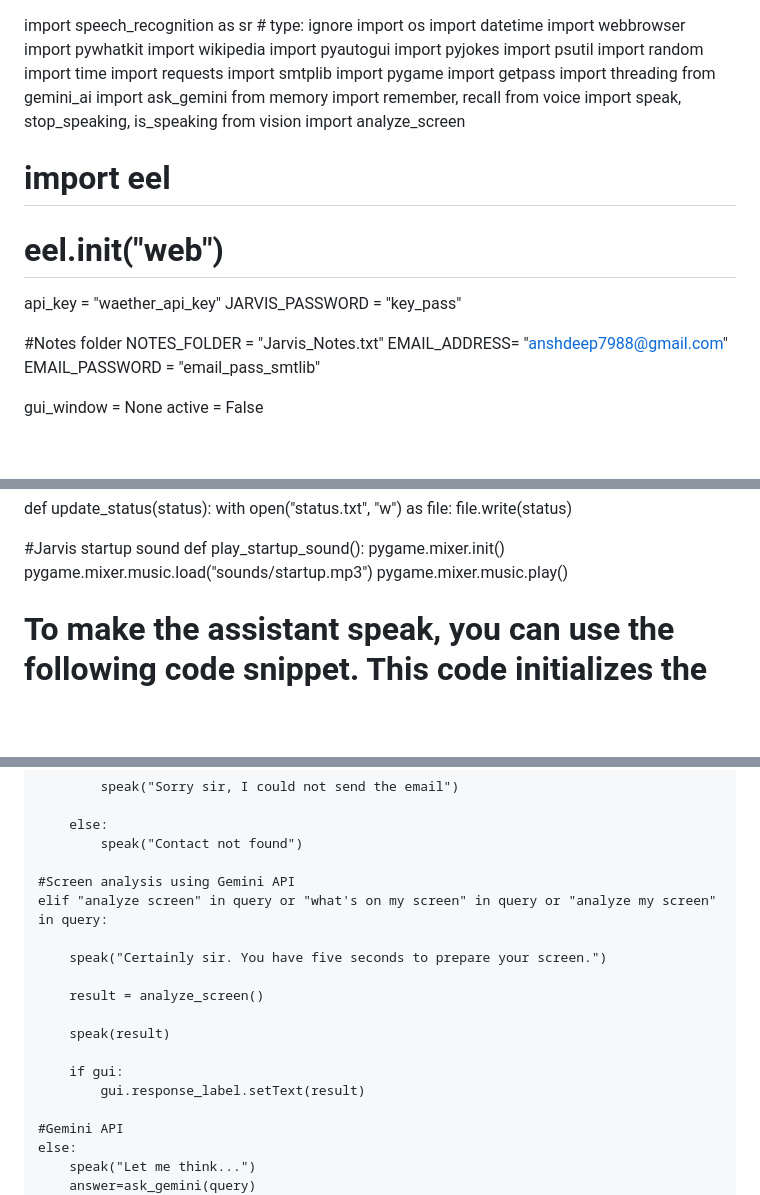
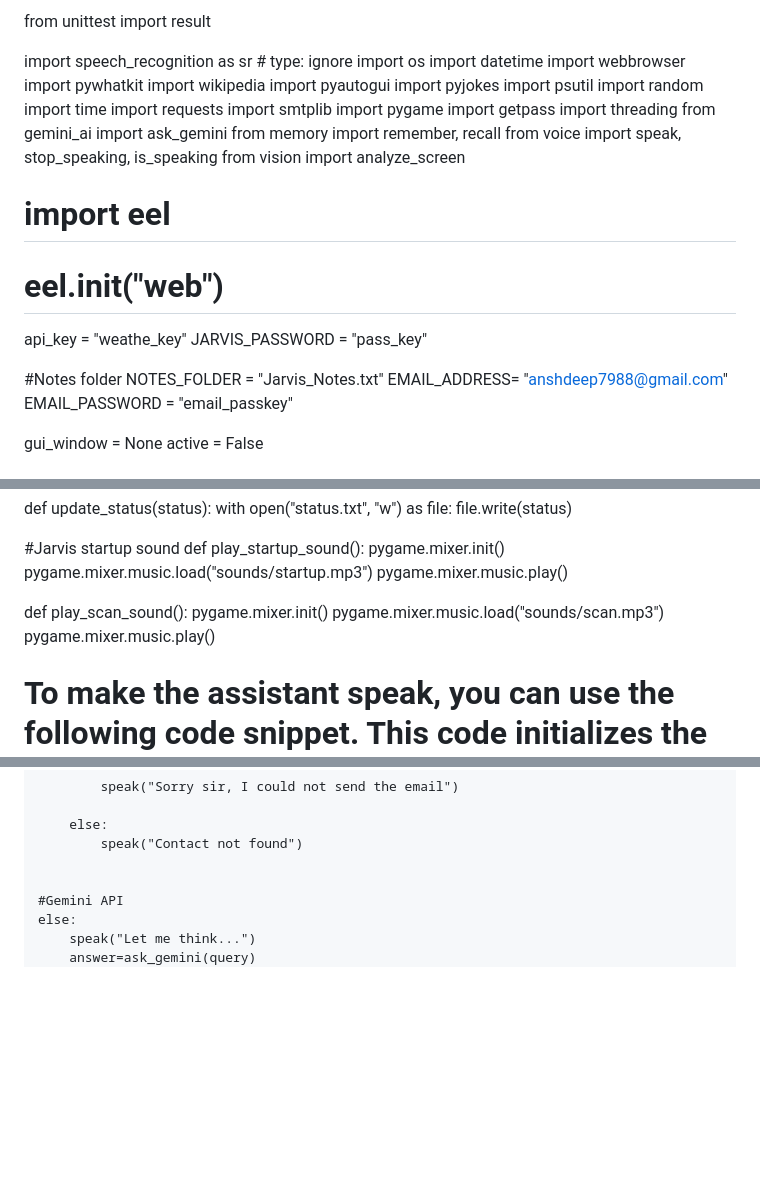
Before and after one commit to ansh7988/Jarvis, a Markdown page: README.md, 3 parts joined by grey strips. Drawn GitHub-style; blank space fills up the shorter version.

```diff
--- a/README.md
+++ b/README.md
@@ -1,3 +1,5 @@
+from unittest import result
+
 import speech_recognition as sr # type: ignore
 import os
 import datetime
@@ -23,13 +25,13 @@ from vision import analyze_screen
 
 # import eel
 # eel.init("web")
-api_key = "waether_api_key"
-JARVIS_PASSWORD = "key_pass"
+api_key = "weathe_key"
+JARVIS_PASSWORD = "pass_key"
 
 #Notes folder
 NOTES_FOLDER = "Jarvis_Notes.txt"
 EMAIL_ADDRESS= "anshdeep7988@gmail.com"
-EMAIL_PASSWORD = "email_pass_smtlib"
+EMAIL_PASSWORD = "email_passkey"
 
 gui_window = None
 active = False
@@ -54,6 +56,10 @@ def play_startup_sound():
     pygame.mixer.music.load("sounds/startup.mp3")
     pygame.mixer.music.play()
 
+def play_scan_sound():
+    pygame.mixer.init()
+    pygame.mixer.music.load("sounds/scan.mp3")
+    pygame.mixer.music.play()
 
 # To make the assistant speak, you can use the following code snippet. This code initializes the text-to-speech engine and defines a function to convert text to speech.
 
@@ -693,17 +773,6 @@ def process_gui_command(query):
         else:
             speak("Contact not found")
 
-    #Screen analysis using Gemini API
-    elif "analyze screen" in query or "what's on my screen" in query or "analyze my screen" in query:
-
-        speak("Certainly sir. You have five seconds to prepare your screen.")
-
-        result = analyze_screen()
-
-        speak(result)
-
-        if gui:
-            gui.response_label.setText(result)
 
     #Gemini API
     else:
```
Also changed, not shown: other parts of README.md (+77 -3 lines).
